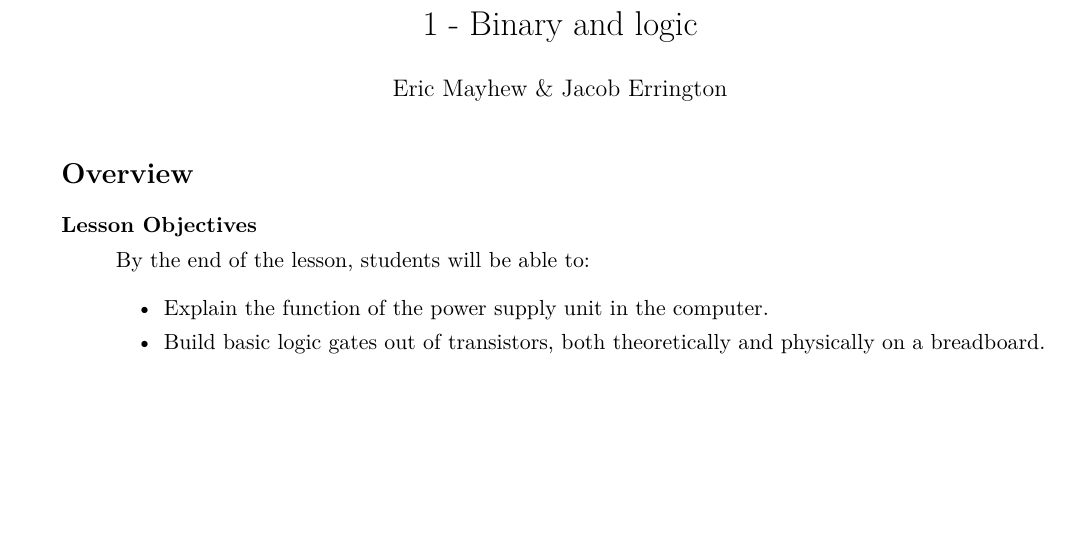
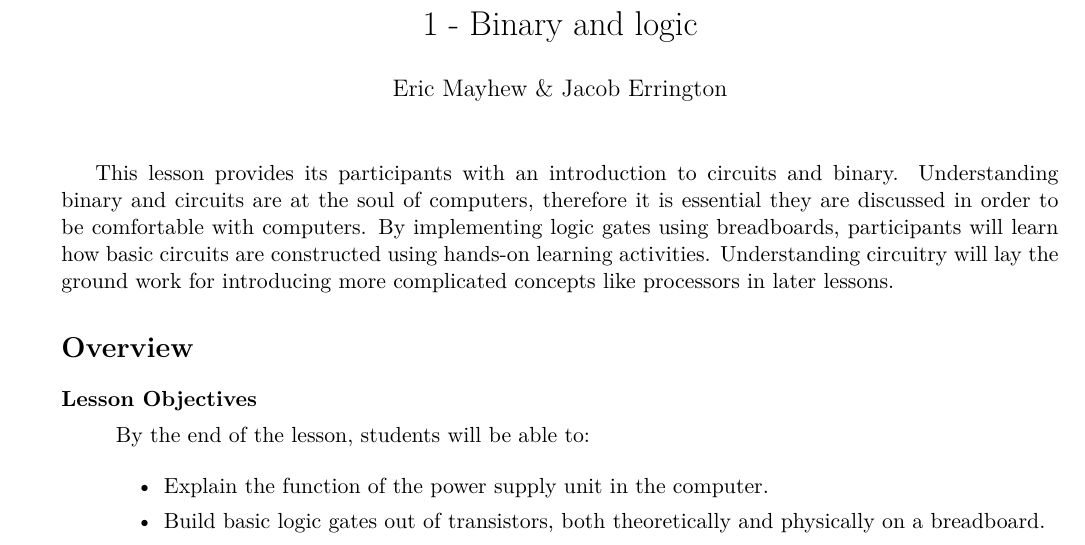
Before and after one commit to emaj9/computing-workshop, a LaTeX document (lessons/1/plan/1-lp.tex): part of page 1 of 2, cut so that both start at the same text, the shorter picture padded with empty space. Compiled offline with XeLaTeX.

Commit message:
add lesson description to 1-lp

```diff
--- a/lessons/1/plan/1-lp.tex
+++ b/lessons/1/plan/1-lp.tex
@@ -9,6 +9,12 @@
 
 \begin{document}
 \maketitle
+This lesson provides its participants with an introduction to circuits and
+binary. Understanding binary and circuits are at the soul of computers,
+therefore it is essential they are discussed in order to be comfortable with
+computers. By implementing logic gates using breadboards, participants will learn how basic circuits are
+constructed using hands-on learning activities. Understanding circuitry will lay the ground work for
+introducing more complicated concepts like processors in later lessons.
 
 \section*{Overview}
 
```
